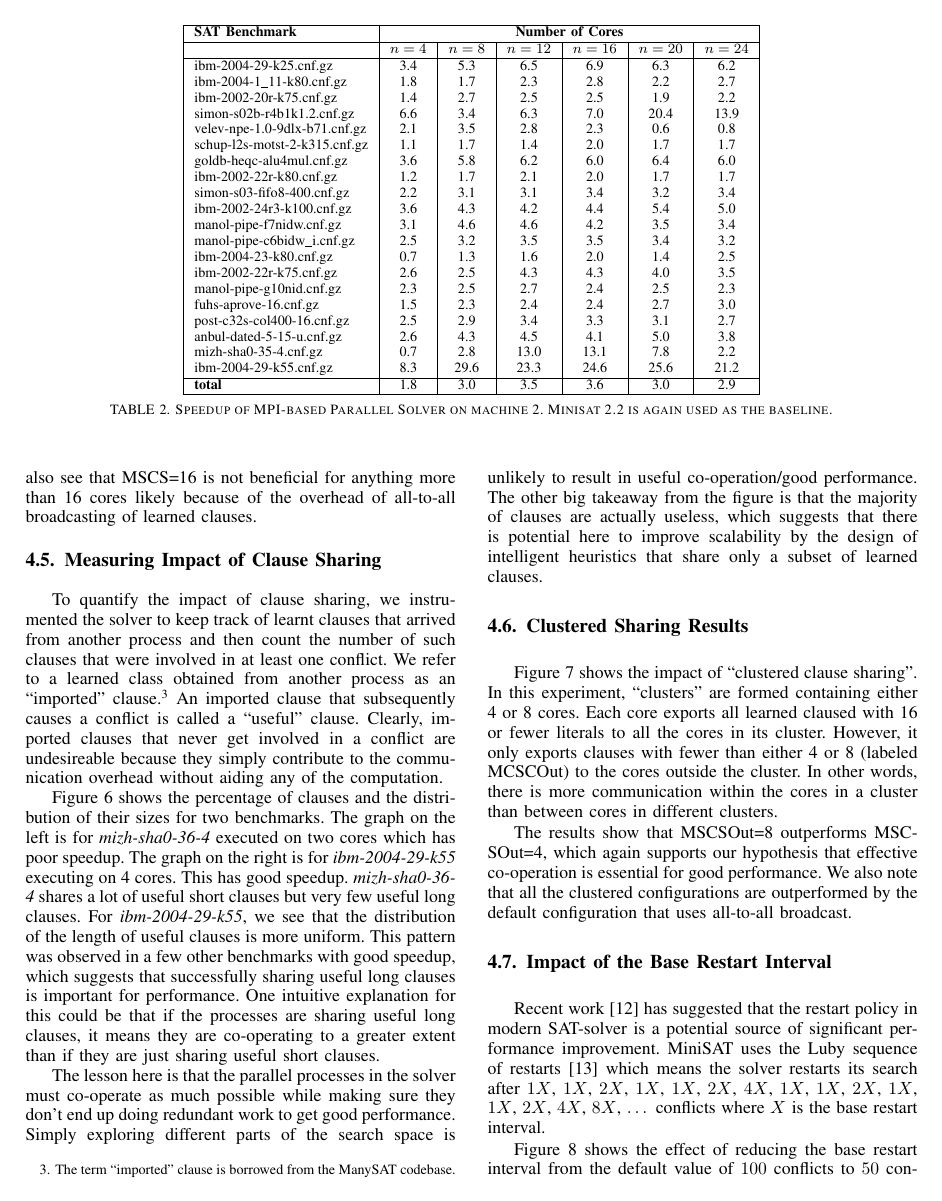
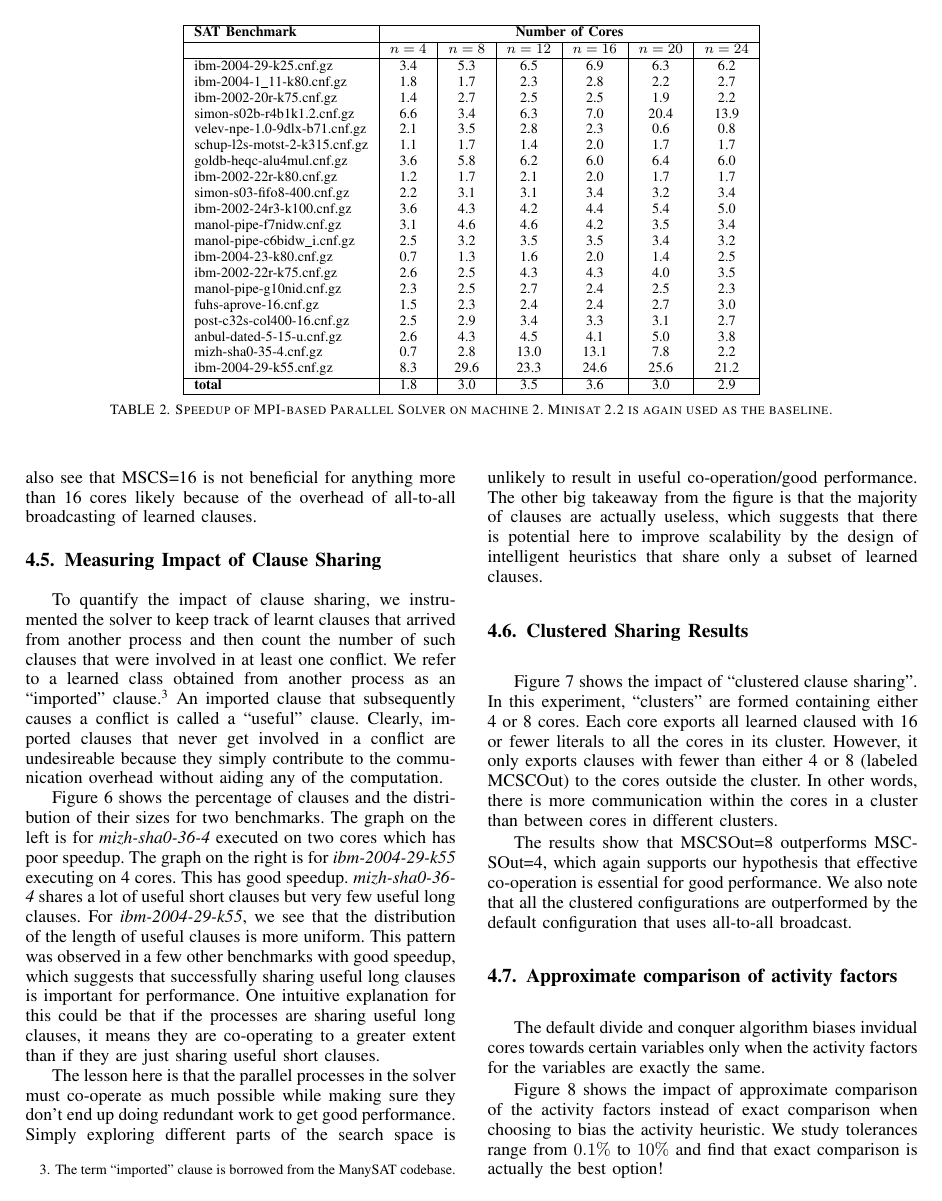
Before and after one commit to pramod/mpisat, a LaTeX paper (report/prelim/report.tex): page 6 of 8 before the commit and page 6 of 9 after it. Compiled offline with pdfLaTeX.

Commit message:
All result graphs done.

```diff
--- a/report/prelim/report.tex
+++ b/report/prelim/report.tex
@@ -618,3 +618,6 @@ also note that all the clustered configurations are outperformed by the default
 configuration that uses all-to-all broadcast.
 
 
+\subsection{Approximate comparison of activity factors}
+The default divide and conquer algorithm biases invidual cores towards certain
+variables only when the activity factors for the variables are exactly the same.
@@ -621,3 +628,11 @@ configuration that uses all-to-all broadcast.
+  \label{fig:aff}
+\end{figure}
+
+Figure \ref{fig:aff} shows the impact of approximate comparison of the activity
+factors instead of exact comparison when choosing to bias the activity heuristic.
+We study tolerances range from $0.1\%$ to $10\%$ and find that exact comparison
+is actually the best option!
+
 \subsection{Impact of the Base Restart Interval}
 
 \begin{figure}[htbp]
```
Also changed, not shown: report/prelim/report.tex (6 more changed lines).
